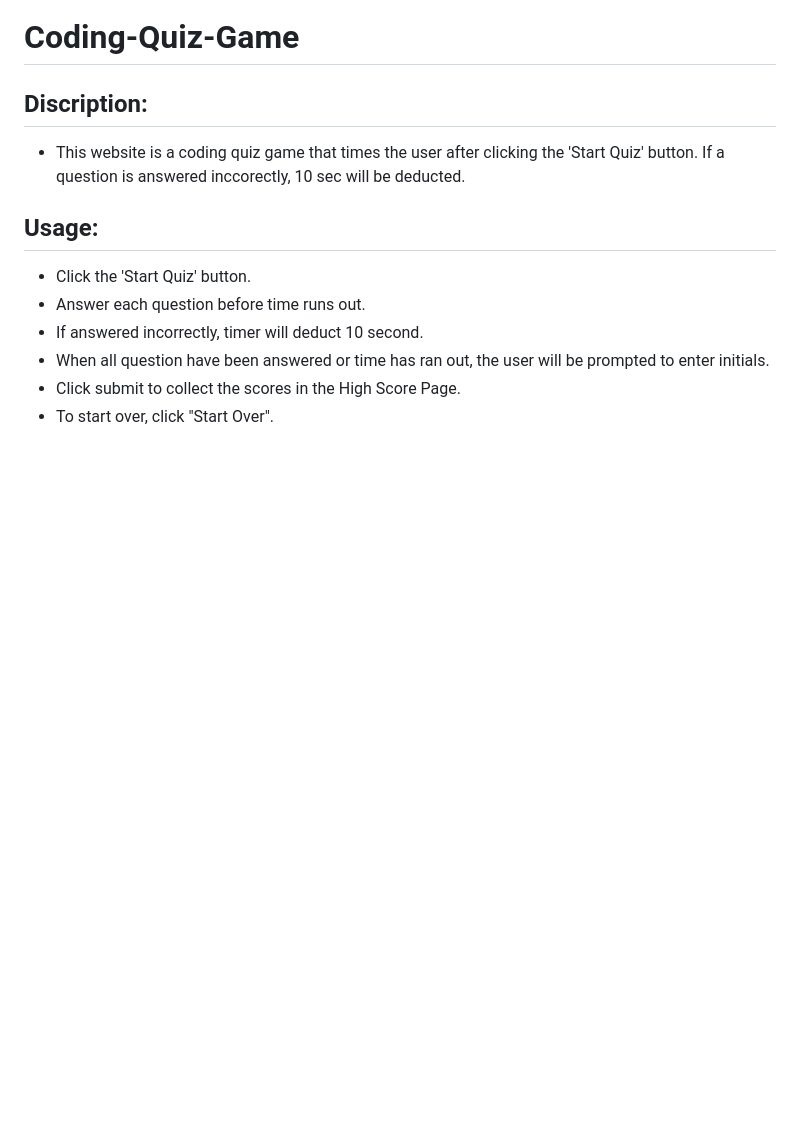
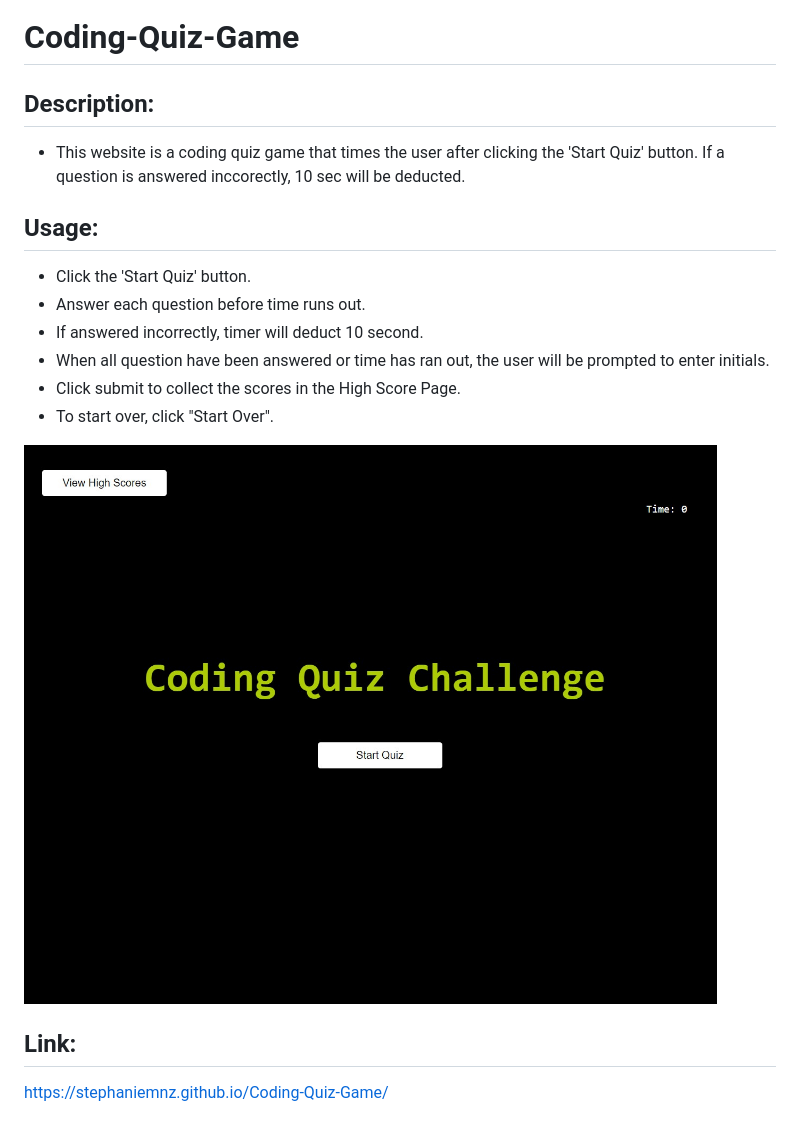
Before and after one commit to stephaniemnz/Coding-Quiz-Game, a Markdown page: README.md, the part around the change. Drawn GitHub-style; pictures changed too: image.png (added); blank space fills up the shorter version.

Commit message:
added deployed link and image of website to README

```diff
--- a/README.md
+++ b/README.md
@@ -1,6 +1,6 @@
 # Coding-Quiz-Game
 
-## Discription:
+## Description:
 - This website is a coding quiz game that times the user after clicking the 'Start Quiz' button. If a question is answered inccorectly, 10 sec will be deducted.
 
 ## Usage:
@@ -10,3 +10,8 @@
 - When all question have been answered or time has ran out, the user will be prompted to enter initials.
 - Click submit to collect the scores in the High Score Page.
 - To start over, click "Start Over".
+
+![Alt text](image.png)
+
+## Link:
+https://stephaniemnz.github.io/Coding-Quiz-Game/
```
